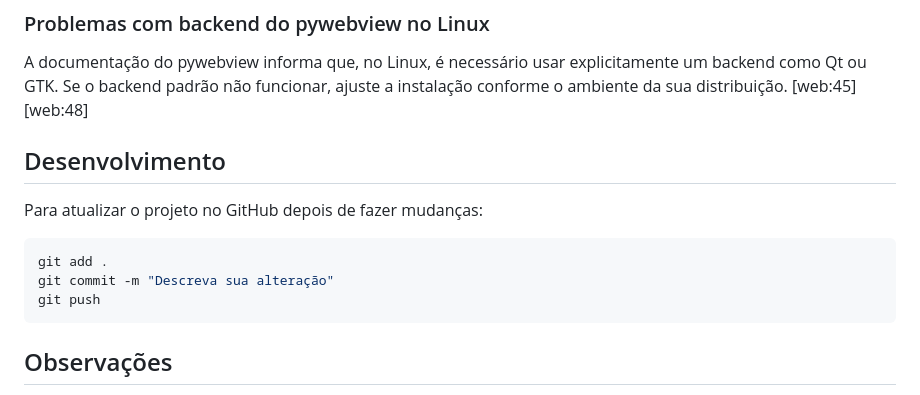
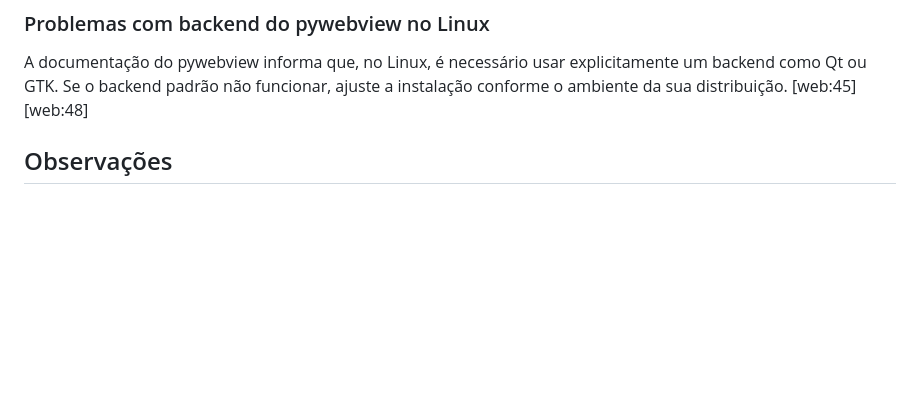
Before and after one commit to JeffersonTeles/attack-shark-x11-configurator, a Markdown page: README.md, the part around the change. Drawn GitHub-style; blank space fills up the shorter version.

Commit message:
Remove development section from README
Removed development instructions from README.

````diff
--- a/README.md
+++ b/README.md
@@ -259,15 +259,6 @@ Se o aplicativo só funcionar com `sudo`, isso é esperado na configuração atu
 
 A documentação do pywebview informa que, no Linux, é necessário usar explicitamente um backend como Qt ou GTK. Se o backend padrão não funcionar, ajuste a instalação conforme o ambiente da sua distribuição. [web:45][web:48]
 
-## Desenvolvimento
-
-Para atualizar o projeto no GitHub depois de fazer mudanças:
-
-```bash
-git add .
-git commit -m "Descreva sua alteração"
-git push
-```
 
 ## Observações
 
````
